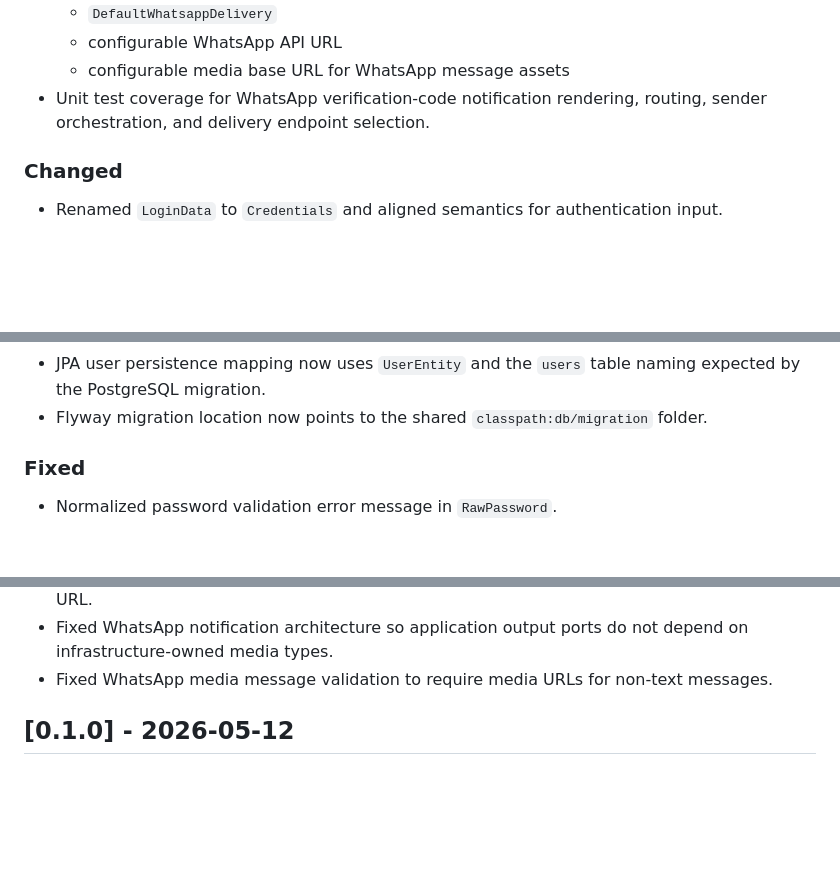
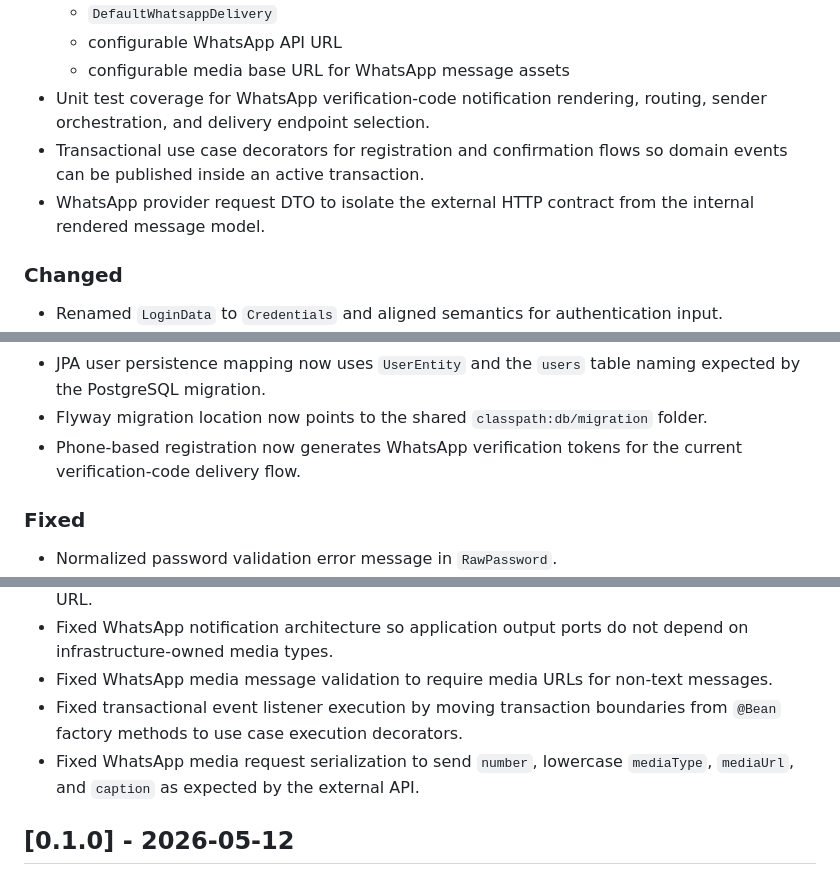
Before and after one commit to andrestamatto/identity-hub, a Markdown page: docs/CHANGELOG.md, 3 parts joined by grey strips. GitHub-like rendering; blank space fills up the shorter version.

Commit message:
docs(changelog): document transaction and WhatsApp payload fixes

```diff
--- a/docs/CHANGELOG.md
+++ b/docs/CHANGELOG.md
@@ -115,6 +115,8 @@ All notable changes to this project will be documented in this file.
   - configurable WhatsApp API URL
   - configurable media base URL for WhatsApp message assets
 - Unit test coverage for WhatsApp verification-code notification rendering, routing, sender orchestration, and delivery endpoint selection.
+- Transactional use case decorators for registration and confirmation flows so domain events can be published inside an active transaction.
+- WhatsApp provider request DTO to isolate the external HTTP contract from the internal rendered message model.
 
 ### Changed
 - Renamed `LoginData` to `Credentials` and aligned semantics for authentication input.
@@ -170,6 +172,7 @@ All notable changes to this project will be documented in this file.
 - WhatsApp media type moved to the application messaging model so output ports no longer depend on infrastructure template classes.
 - JPA user persistence mapping now uses `UserEntity` and the `users` table naming expected by the PostgreSQL migration.
 - Flyway migration location now points to the shared `classpath:db/migration` folder.
+- Phone-based registration now generates WhatsApp verification tokens for the current verification-code delivery flow.
 
 ### Fixed
 - Normalized password validation error message in `RawPassword`.
@@ -190,6 +193,8 @@ All notable changes to this project will be documented in this file.
 - Fixed application context bootstrap for WhatsApp Feign client tests by providing a test API URL.
 - Fixed WhatsApp notification architecture so application output ports do not depend on infrastructure-owned media types.
 - Fixed WhatsApp media message validation to require media URLs for non-text messages.
+- Fixed transactional event listener execution by moving transaction boundaries from `@Bean` factory methods to use case execution decorators.
+- Fixed WhatsApp media request serialization to send `number`, lowercase `mediaType`, `mediaUrl`, and `caption` as expected by the external API.
 
 ## [0.1.0] - 2026-05-12
 ### Added
```
